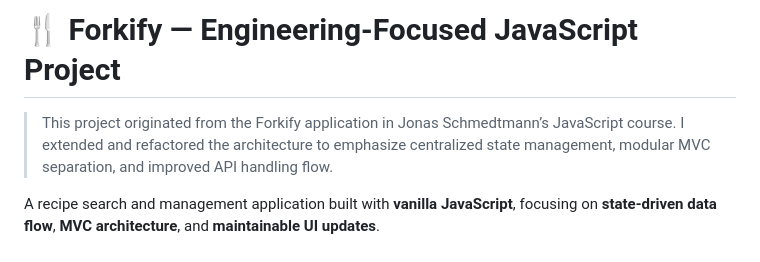
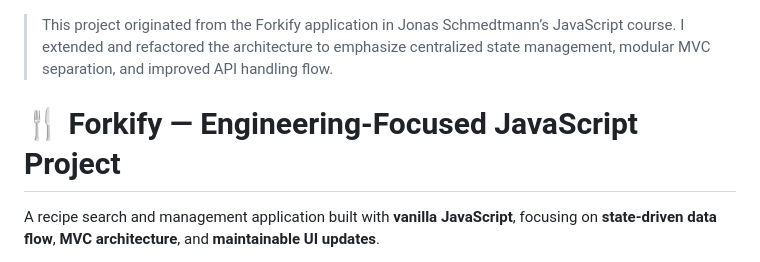
Before and after one commit to stuartchendev/forkify-app, a Markdown page: README.md, the part around the change. Drawn GitHub-style.

Commit message:
doc: update README.md

```diff
--- a/README.md
+++ b/README.md
@@ -1,9 +1,8 @@
-# 🍴 Forkify — Engineering-Focused JavaScript Project
-
 >This project originated from the Forkify application in Jonas Schmedtmann’s JavaScript course.
 > I extended and refactored the architecture to emphasize centralized state management, modular MVC separation, and improved API handling flow.
 
 
+# 🍴 Forkify — Engineering-Focused JavaScript Project
 
 A recipe search and management application built with **vanilla JavaScript**, focusing on **state-driven data flow**, **MVC architecture**, and **maintainable UI updates**.
 
```
